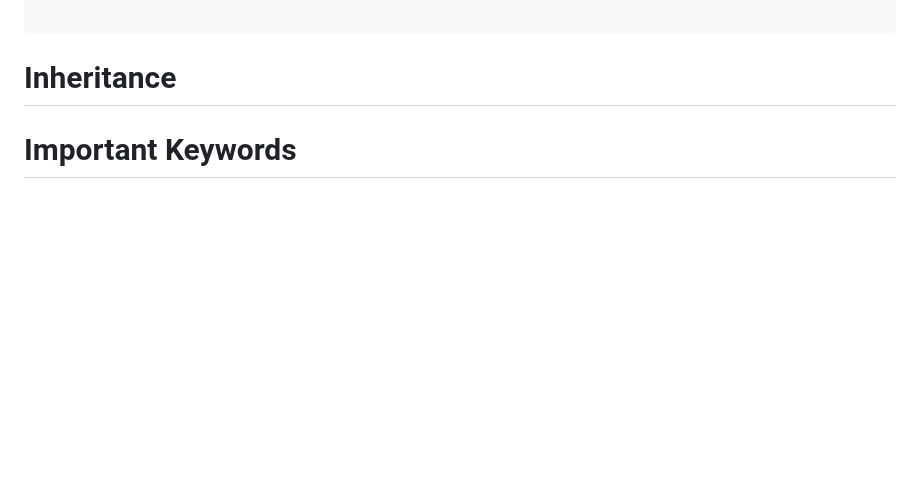
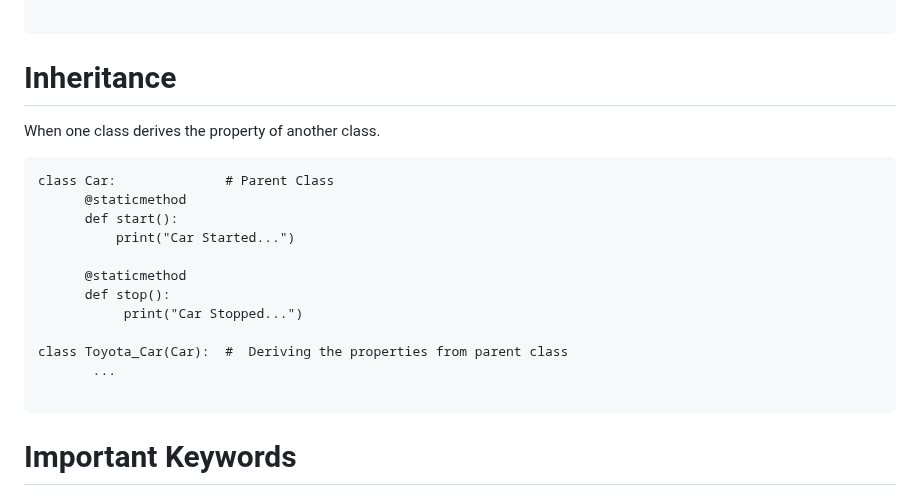
Before and after one commit to Priyamjain1105/Python-Programming, a Markdown page: Object oriented programming/Readme.md, the part around one of its changes. Rendered like a GitHub page; blank space fills up the shorter version.

````diff
--- a/Object oriented programming/Readme.md
+++ b/Object oriented programming/Readme.md
@@ -177,5 +177,21 @@ a1.debit(1,450)
 
 ```
 # Inheritance
+When one class derives the property of another class.
+```
+class Car:              # Parent Class
+      @staticmethod
+      def start():
+          print("Car Started...")
+
+      @staticmethod
+      def stop():
+           print("Car Stopped...")
+
+class Toyota_Car(Car):  #  Deriving the properties from parent class
+       ...
+
+```
+
 # Important Keywords
 1. Delete attribute:  `del s1.name` | Delete object:  `del s1`
````
Also changed, not shown: other parts of Object oriented programming/Readme.md (+1 -1 lines).
